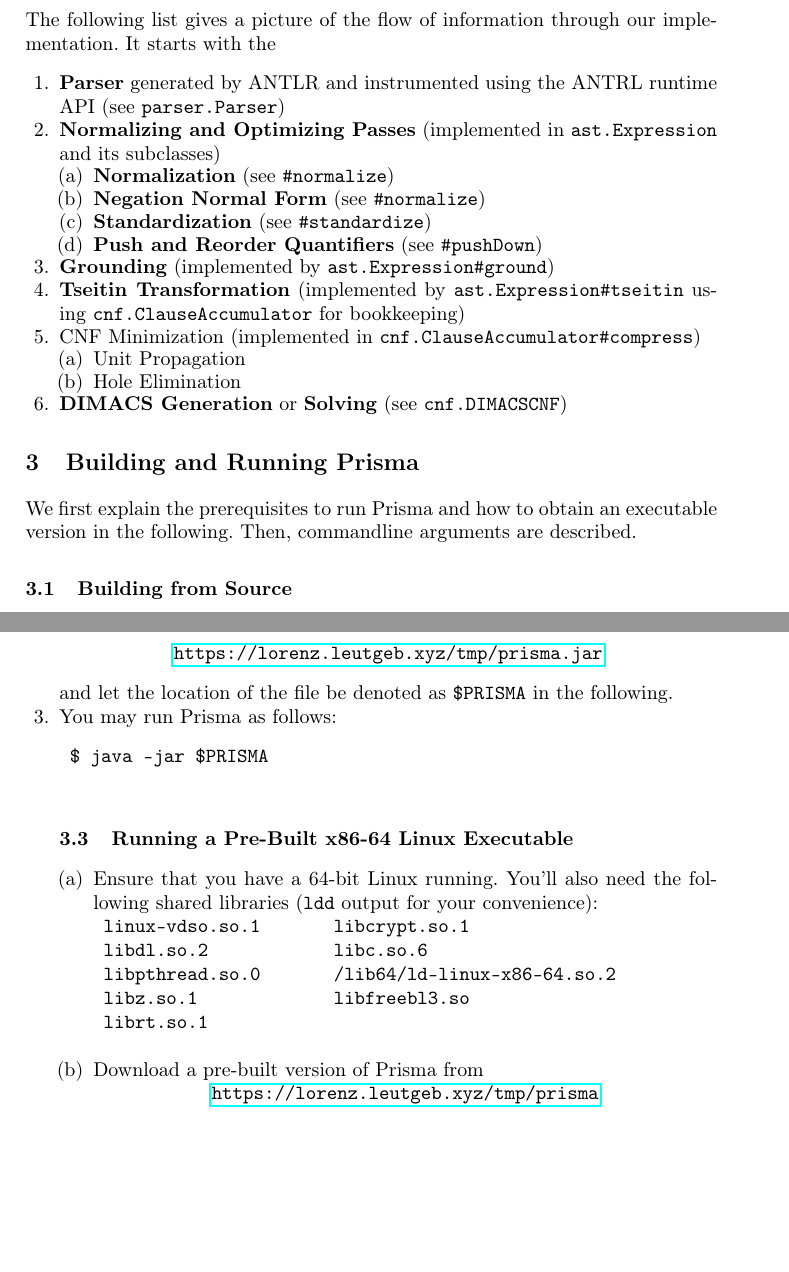
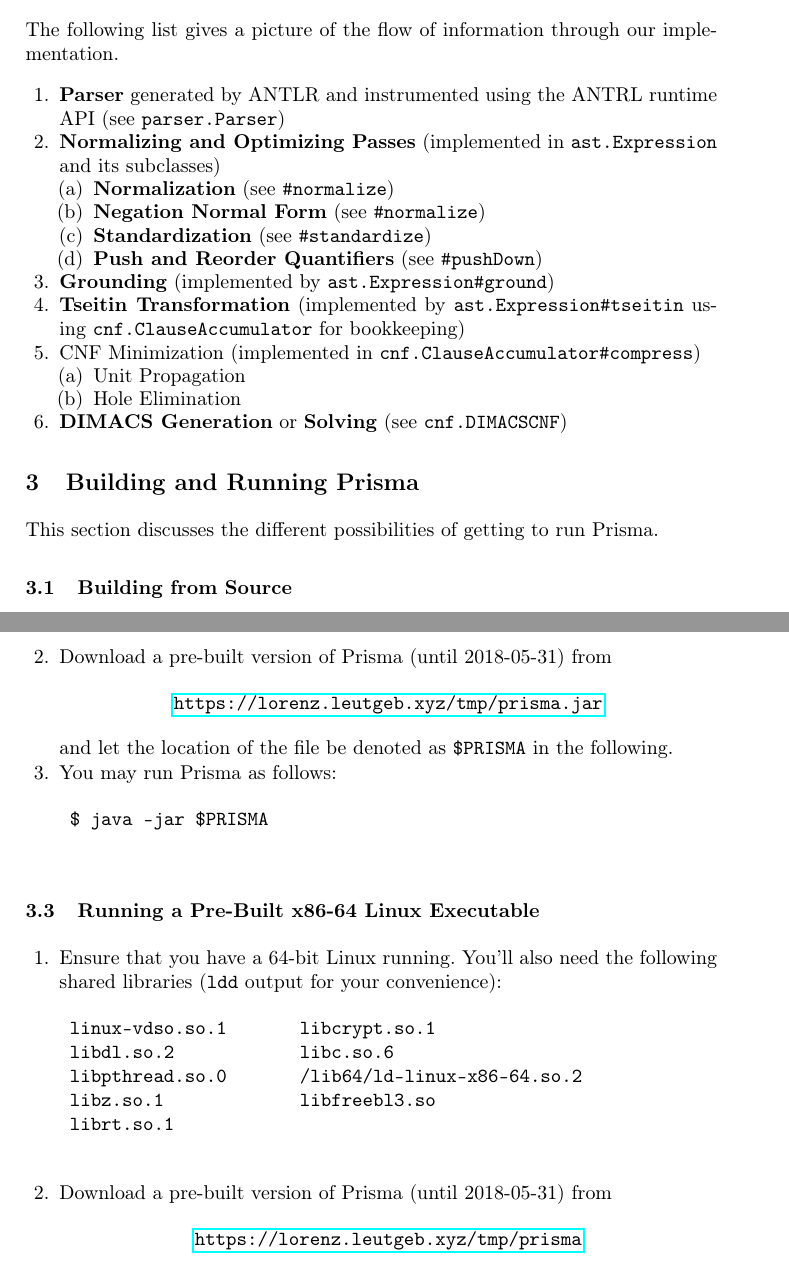
Before and after one commit to lorenzleutgeb/prisma, a LaTeX paper (doc/report/main.tex): two parts of pages 2 and 3 of 5, joined at a grey line, cut so that both start at the same text, the shorter picture padded with empty space. Compiled offline with pdfLaTeX.

Commit message:
Fixes in the report

```diff
--- a/doc/report/main.tex
+++ b/doc/report/main.tex
@@ -41,7 +41,7 @@
 \section{Architecture}
 \label{sec:arch}
 
-The following list gives a picture of the flow of information through our implementation. It starts with the
+The following list gives a picture of the flow of information through our implementation.
 
 \begin{enumerate}
 	\item{\textbf{Parser} generated by ANTLR and instrumented using the ANTRL runtime API (see \texttt{parser.Parser})}
@@ -67,7 +67,7 @@
 \section{Building and Running Prisma}
 \label{sec:buildnrun}
 
-We first explain the prerequisites to run Prisma and how to obtain an executable version in the following. Then, commandline arguments are described.
+This section discusses the different possibilities of getting to run Prisma.
 
 \subsection{Building from Source}
 \label{sec:build}
@@ -84,7 +84,7 @@
 	\end{verbatim}
 	This should print a version number. For example: \texttt{java~version~"10"} (Java 10) or \texttt{java~version~"1.8.0\_162"} (Java 8u162), both of which are suitable to run Prisma. In case the command is not found, please first install a Java Runtime Environment (there are numerous tutorials and packages for many Linux distributions available online).
 	}
-	\item{Download a pre-built version of Prisma from
+	\item{Download a pre-built version of Prisma (until 2018-05-31) from
 	\begin{center}
 	\url{https://lorenz.leutgeb.xyz/tmp/prisma.jar}
 	\end{center} and let the location of the file be denoted as \texttt{\$PRISMA} in the following.}
@@ -106,7 +107,7 @@
 	libz.so.1             libfreebl3.so
 	librt.so.1
 	\end{verbatim}}
-\item{Download a pre-built version of Prisma from
+	\item{Download a pre-built version of Prisma (until 2018-05-31) from
 	\begin{center}
 	\url{https://lorenz.leutgeb.xyz/tmp/prisma}
 	\end{center} and let the location of the file be denoted as \texttt{\$PRISMA} in the following.}
```
Also changed, not shown: doc/report/main.tex (8 more changed lines).
